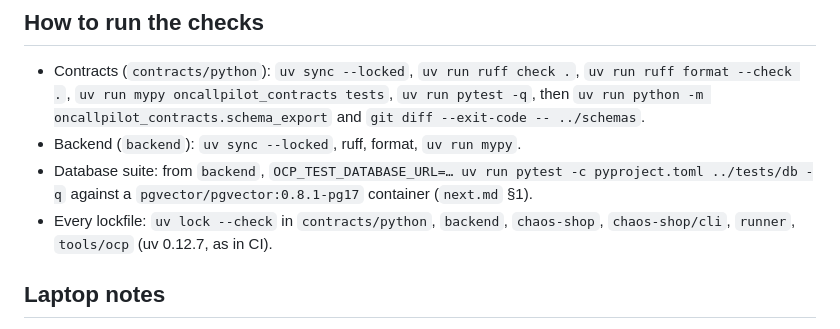
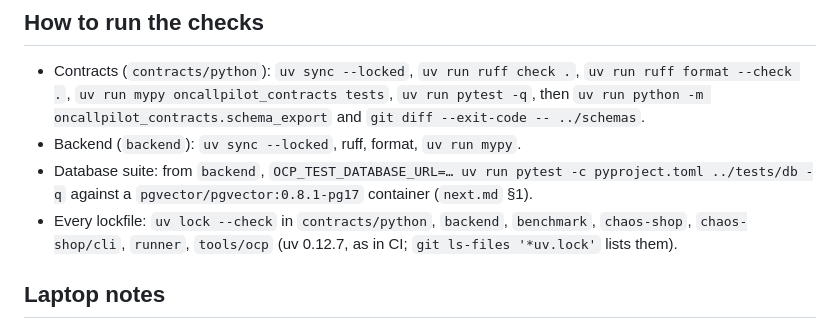
Before and after one commit to f243077-cell/OneCallPilot, a Markdown page: context.md, the part around the change. Rendered like a GitHub page.

```diff
--- a/context.md
+++ b/context.md
@@ -23,7 +23,7 @@
 - Contracts (`contracts/python`): `uv sync --locked`, `uv run ruff check .`, `uv run ruff format --check .`, `uv run mypy oncallpilot_contracts tests`, `uv run pytest -q`, then `uv run python -m oncallpilot_contracts.schema_export` and `git diff --exit-code -- ../schemas`.
 - Backend (`backend`): `uv sync --locked`, ruff, format, `uv run mypy`.
 - Database suite: from `backend`, `OCP_TEST_DATABASE_URL=… uv run pytest -c pyproject.toml ../tests/db -q` against a `pgvector/pgvector:0.8.1-pg17` container (`next.md` §1).
-- Every lockfile: `uv lock --check` in `contracts/python`, `backend`, `chaos-shop`, `chaos-shop/cli`, `runner`, `tools/ocp` (uv 0.12.7, as in CI).
+- Every lockfile: `uv lock --check` in `contracts/python`, `backend`, `benchmark`, `chaos-shop`, `chaos-shop/cli`, `runner`, `tools/ocp` (uv 0.12.7, as in CI; `git ls-files '*uv.lock'` lists them).
 
 ## Laptop notes
 - Windows, Git Bash and PowerShell; uv 0.12.7. Docker Desktop is often off: start it before suites that need containers. 16 GB RAM, Docker 10 GB. Docker Desktop logs with the `local` driver (the chaos helper forces `json-file`).
```
Also changed, not shown: CLAUDE.md (+2 -2 lines).
